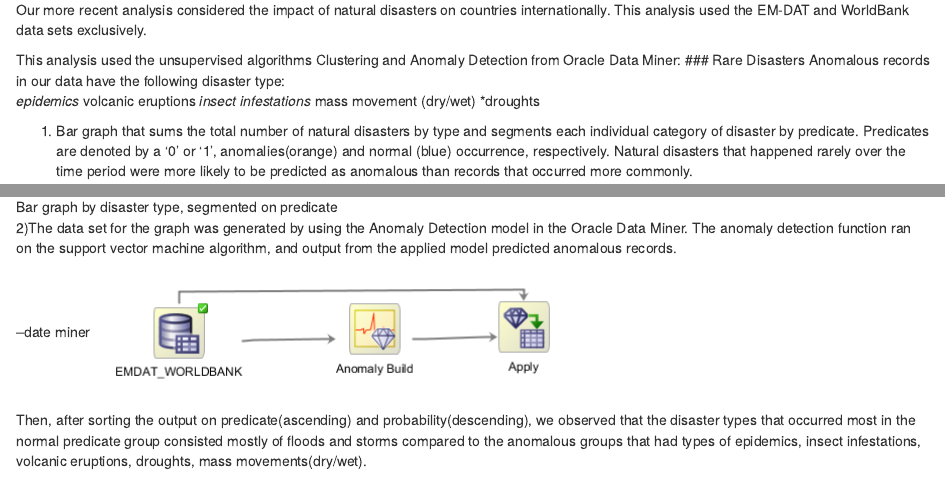
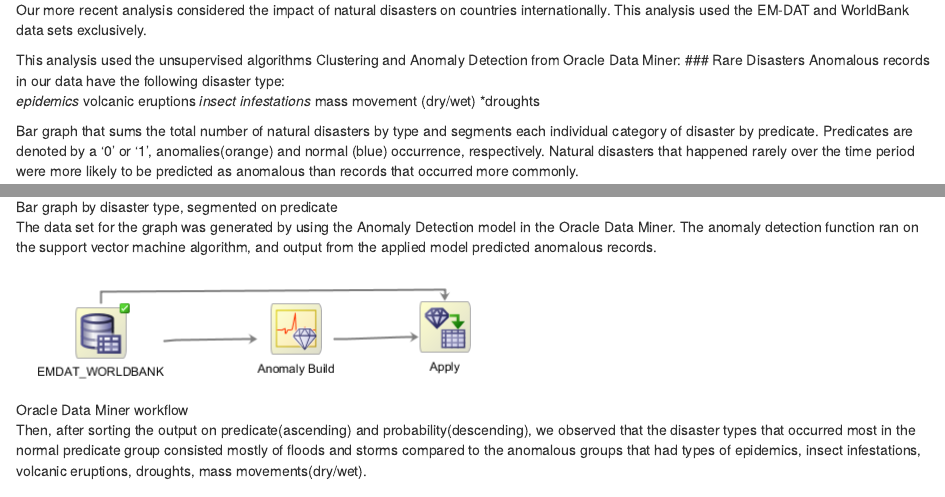
Before and after one commit to sandan/CS378DataScienceFall2014, an R Markdown document (KnitR/NDisasters.Rmd): the page in a window 1100 px wide, from 4130 px down, and a second part further down, joined at a grey line. Rendered offline with R 4.5, knitr and Pandoc, with nearby package versions.

Commit message:
Corrections to Anomaly section

```diff
--- a/KnitR/NDisasters.Rmd
+++ b/KnitR/NDisasters.Rmd
@@ -149,5 +149,5 @@ Anomalous records in our data have the following disaster type:
 *mass movement (dry/wet)
 *droughts
 
-1) Bar graph that sums the total number of natural disasters by type and segments each individual category of disaster by predicate. Predicates are denoted by a '0' or '1', anomalies(orange) and normal (blue) occurrence, respectively. Natural disasters that happened rarely over the time period were more likely to be predicted as anomalous than records that occurred more commonly.
+Bar graph that sums the total number of natural disasters by type and segments each individual category of disaster by predicate. Predicates are denoted by a '0' or '1', anomalies(orange) and normal (blue) occurrence, respectively. Natural disasters that happened rarely over the time period were more likely to be predicted as anomalous than records that occurred more commonly.
 
@@ -155,9 +155,9 @@ Anomalous records in our data have the following disaster type:
 
 ![Bar graph by disaster type, segmented on predicate](Images/Anomaly by Disaster Type Update.png)
 
-2)The data set for the graph was generated by using the Anomaly Detection model in the Oracle Data Miner. The anomaly detection function ran on the support vector machine algorithm, and output from the applied model predicted anomalous records.
+The data set for the graph was generated by using the Anomaly Detection model in the Oracle Data Miner. The anomaly detection function ran on the support vector machine algorithm, and output from the applied model predicted anomalous records.
 
---date miner
+
 ![Oracle Data Miner workflow](Images/AnomalyWorkflow.png)
 
 Then, after sorting the output on predicate(ascending) and probability(descending), we observed that the disaster types that occurred most in the normal predicate group consisted mostly of floods and storms compared to the anomalous groups that had types of epidemics, insect infestations, volcanic eruptions, droughts, mass movements(dry/wet).
```
Also changed, not shown: KnitR/NDisasters.Rmd (2 more changed lines).
